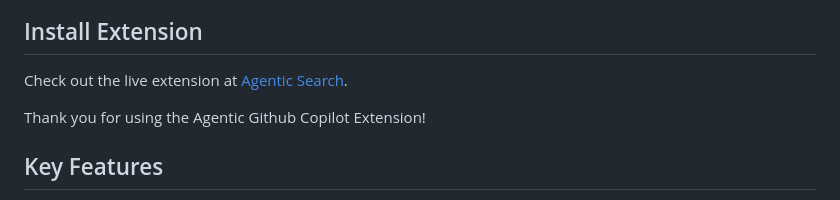
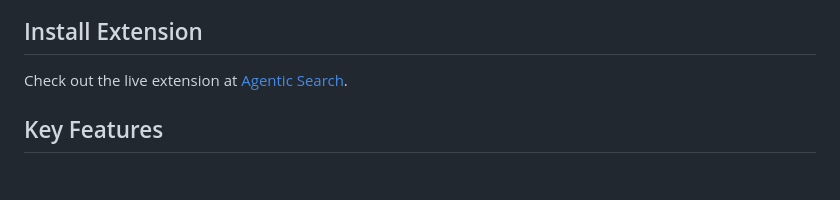
Before and after one commit to ruvnet/agentic-search, a Markdown page: README.md, the part around the change. GitHub-like rendering; blank space fills up the shorter version.

Commit message:
Update README.md
error

```diff
--- a/README.md
+++ b/README.md
@@ -9,9 +9,6 @@ The Agentic Github Copilot Extension is designed to enhance your development wor
 ## Install Extension
 
 Check out the live extension at [Agentic Search](https://github.com/apps/agentic-search).
-
-Thank you for using the Agentic Github Copilot Extension!
-
 
 ## Key Features
 
```
